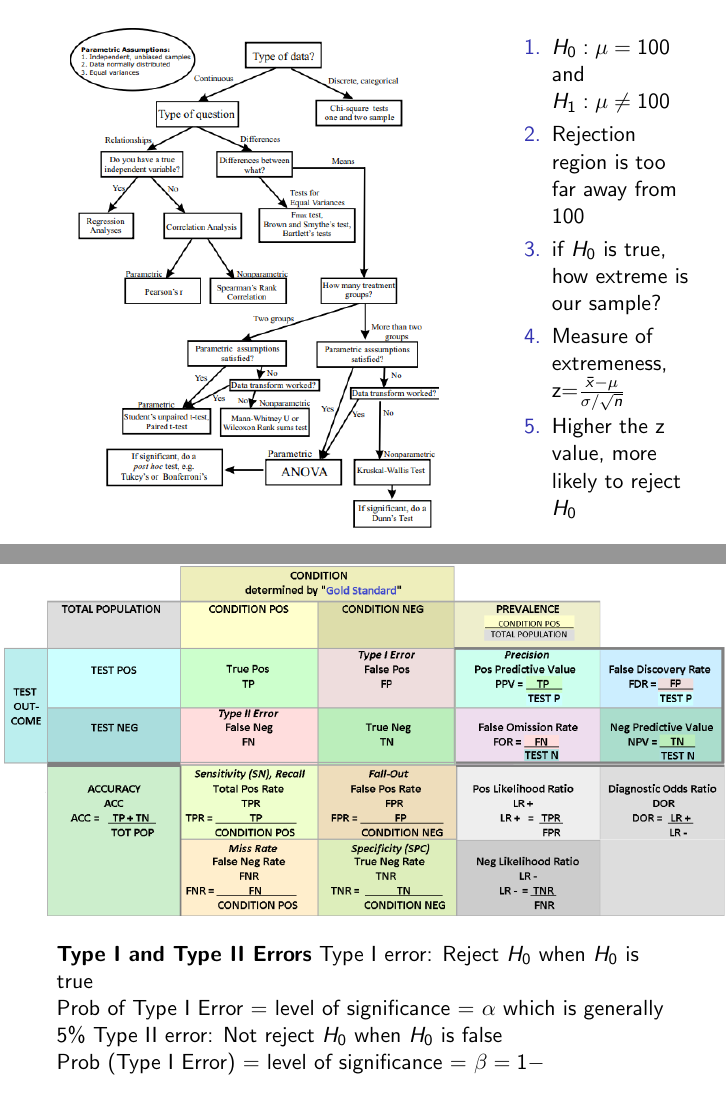
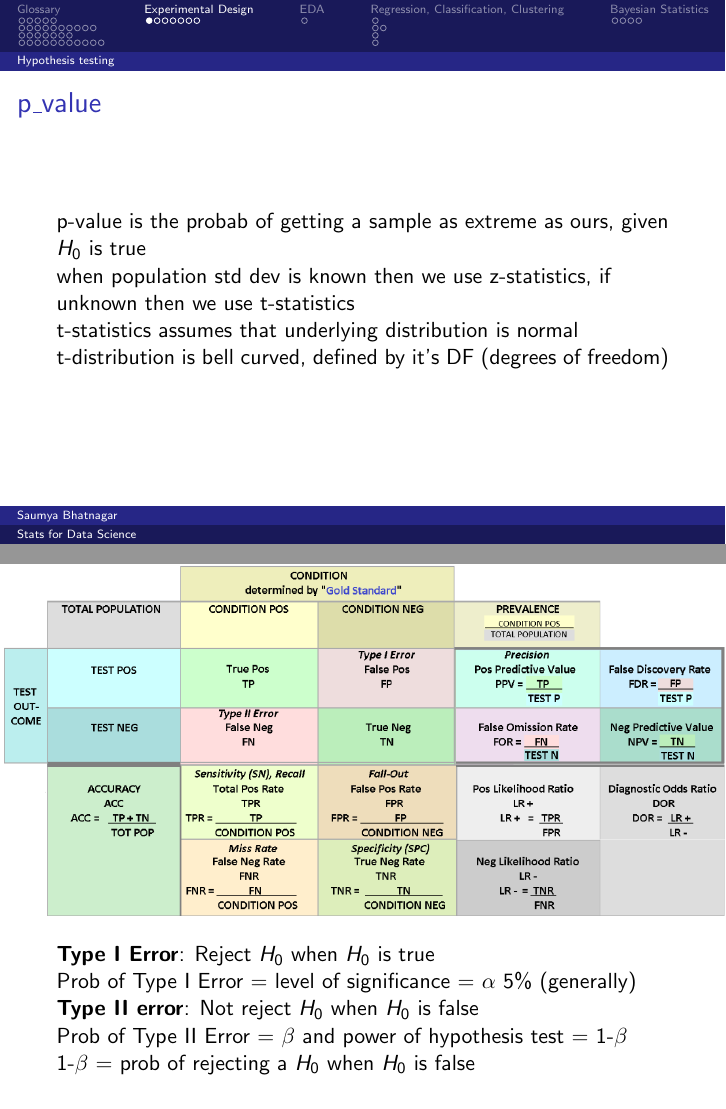
Before and after one commit to bhatnags/my_notes, LaTeX slides (Stats/Stats.tex): pages 35 and 37 of 51 before the commit and pages 37 and 39 of 53 after it, joined at a grey line. Compiled offline with pdfLaTeX.

Commit message:
updated hyp testing

```diff
--- a/Stats/Stats.tex
+++ b/Stats/Stats.tex
@@ -479,6 +491,16 @@ The PMF of X: 	$P(X=x)=e^{-\mu}*\frac{\mu^x}{x!}$
 \section{Experimental Design}
 
 \subsection{Hypothesis testing}
+
+\begin{frame}\frametitle{p\_value}
+p-value is the probab of getting a sample as extreme as ours, given $H_0$ is true\\
+when population std dev is known then we use z-statistics, if unknown then we use t-statistics\\
+t-statistics assumes that underlying distribution is normal\\
+t-distribution is bell curved, defined by it's DF (degrees of freedom)\\
+
+\end{frame}
+
+
 \begin{frame}[plain]
 \begin{columns}
 	\begin{column}{0.72\textwidth}
@@ -488,38 +510,38 @@ The PMF of X: 	$P(X=x)=e^{-\mu}*\frac{\mu^x}{x!}$
 	\end{column}
 	\begin{column}{0.3\textwidth}
 		\begin{enumerate}
-			\item $H_0: \mu=100$ and $H_1: \mu \ne 100$
-			\item Rejection region is too far away from 100
+			\item $H_0: \mu=100$; $H_1: \mu \ne 100$
 			\item if $H_0$ is true, how extreme is our sample?
 			\item Measure of extremeness, z=$\frac{\bar{x}-\mu}{\sigma/\sqrt{n}}$
-			\item Higher the z value, more likely to reject $H_0$
+			\item $\uparrow$ z value, more likely to reject $H_0$
+			\item either reject $H_0$ or do not reject $H_0$ because there's less evidence to reject it (given $\alpha$ level of significance)
 		\end{enumerate}
 	\end{column}
 \end{columns}
 \end{frame}
 
-\begin{frame}\frametitle{Confusion matrix}
-
-\end{frame}
 
 {%<--- Start local changes
 	\setbeamertemplate{navigation symbols}{}
 	\usebackgroundtemplate{\includegraphics[width=\paperwidth]{confusionmatrix}}
 	\begin{frame}[plain]
 	\vspace{2.5in}
-	\textbf{Type I and Type II Errors}
-	Type I error: Reject $H_0$ when $H_0$ is true \\
-	Prob of Type I Error = level of significance = $\alpha$ which is generally 5\%
-	Type II error: Not reject $H_0$ when $H_0$ is false \\
-	Prob (Type I Error) = level of significance = $\beta = 1-$ \\
+	\textbf{Type I Error}: Reject $H_0$ when $H_0$ is true \\
+	Prob of Type I Error = level of significance = $\alpha$  5\% (generally)\\
+	\textbf{Type II error}: Not reject $H_0$ when $H_0$ is false \\
+	Prob of Type II Error = $\beta$ and power of hypothesis test = 1-$\beta$ \\
+	1-$\beta$ = prob of rejecting a $H_0$ when $H_0$ is false\\
+	%actual pos $=> H_1 is true$ test outcome is neg $=>$
+
 	\end{frame}
 }%<---- Finish local changes
 
 
 
+
 \begin{frame}%[plain]
 \begin{figure}\frametitle{test statistics}
-\includegraphics[scale=0.3]{TypesTests}
+\includegraphics[scale=0.28]{TypesTests}
 \caption{t-test, anova, chi-square, correlation test}
 \end{figure}
 \end{frame}
```
Also changed, not shown: Stats/Stats.tex (12 more changed lines), 7 other files.
